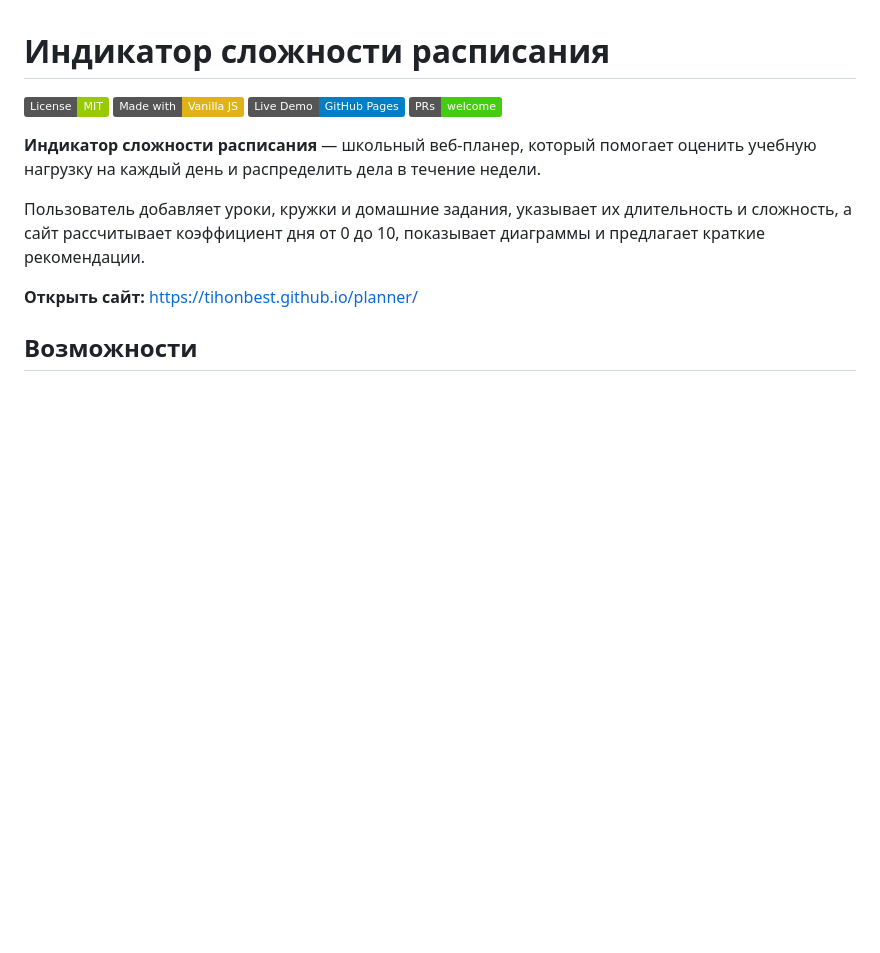
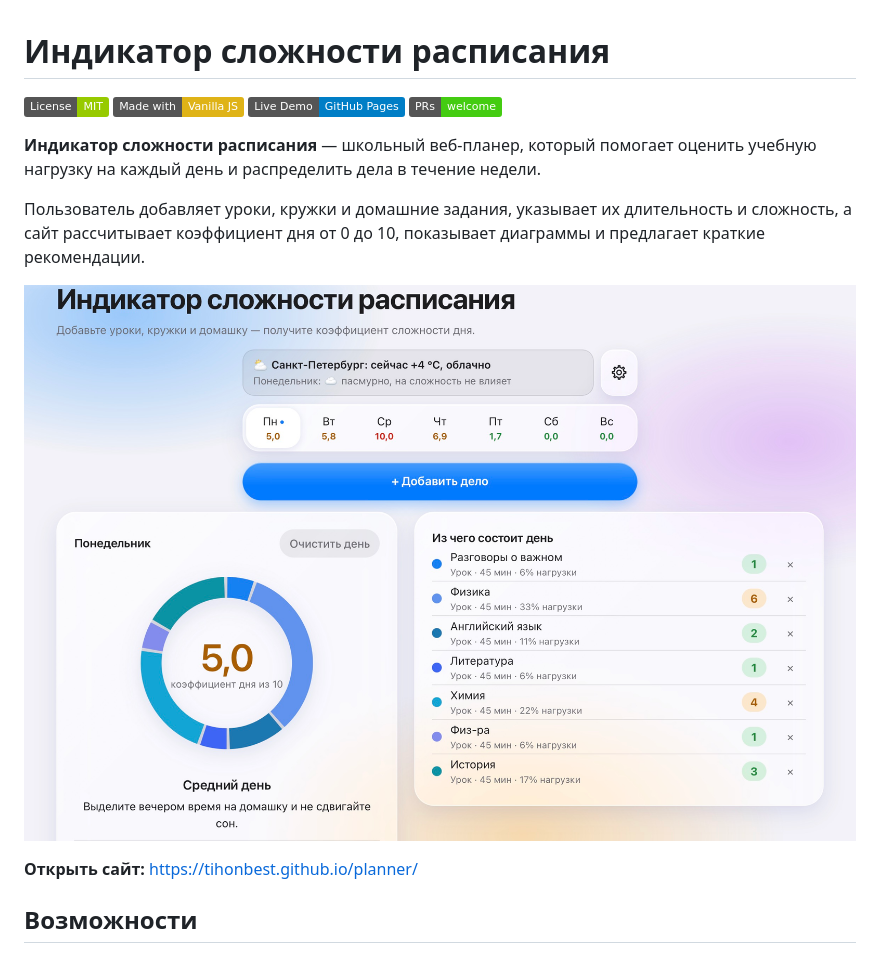
Before and after one commit to tihonbest/planner, a Markdown page: README.md, the part around the change. Drawn GitHub-style; badges without logos; blank space fills up the shorter version.

```diff
--- a/README.md
+++ b/README.md
@@ -8,6 +8,8 @@
 **Индикатор сложности расписания** — школьный веб-планер, который помогает оценить учебную нагрузку на каждый день и распределить дела в течение недели.
 
 Пользователь добавляет уроки, кружки и домашние задания, указывает их длительность и сложность, а сайт рассчитывает коэффициент дня от 0 до 10, показывает диаграммы и предлагает краткие рекомендации.
+
+![Скриншот планера](.github/Demo_photo.jpg)
 
 **Открыть сайт:** https://tihonbest.github.io/planner/
 
```
